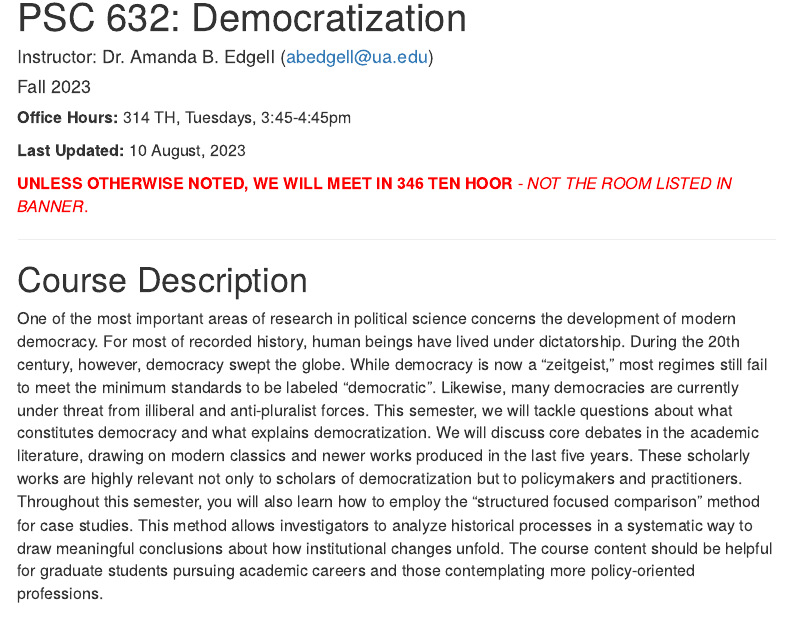
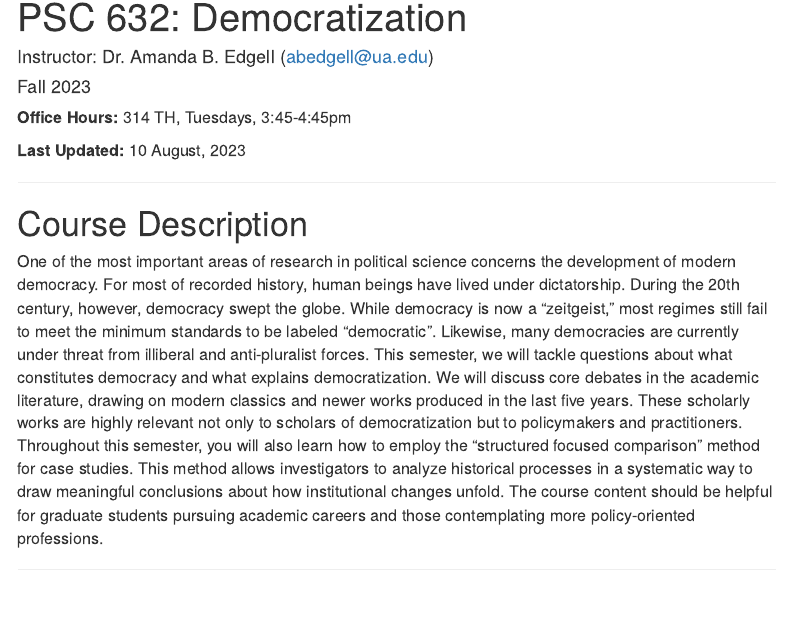
Before and after one commit to abedgell/psc632, an R Markdown document (index.Rmd): the page in a window 1100 px wide, from 90 px down. Rendered offline with R 4.5, knitr and Pandoc, with nearby package versions; menus at the side of the page are left out.

Commit message:
eliminate location

```diff
--- a/index.Rmd
+++ b/index.Rmd
@@ -33,7 +33,6 @@ ol li{
 
 **Last Updated:** `r format(Sys.time(), '%d %B, %Y')`
 
-<span style="color: red;">**UNLESS OTHERWISE NOTED, WE WILL MEET IN 346 TEN HOOR** - *NOT THE ROOM LISTED IN BANNER*.</span>
 
 ---
 
```
Also changed, not shown: schedule.Rmd (+0 -1 lines).
